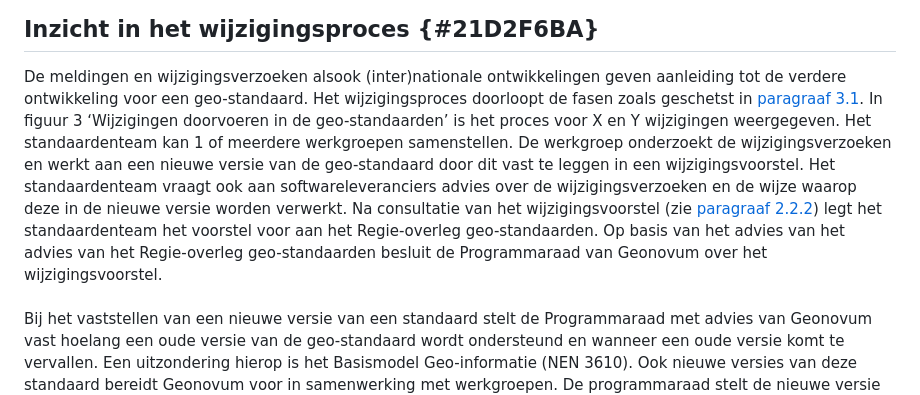
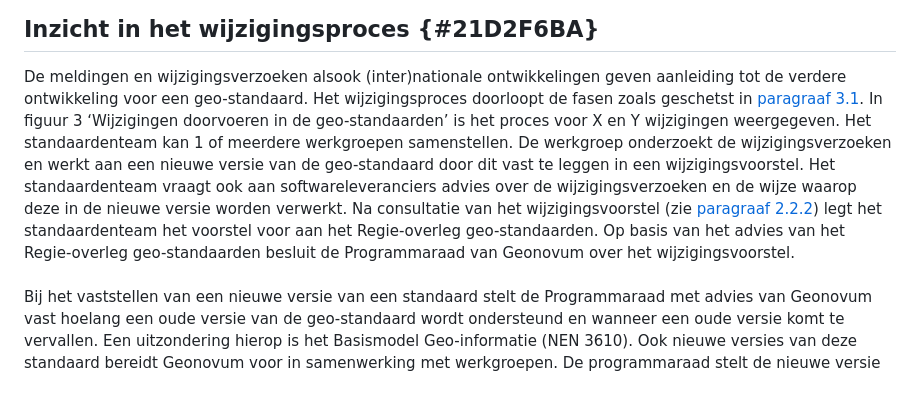
Before and after one commit to Geonovum/Geo-standaarden-wijzigingsprotocol, a Markdown page: section_003.md, the part around the change. GitHub-like rendering.

```diff
--- a/section_003.md
+++ b/section_003.md
@@ -30,7 +30,7 @@ Het in gebruik nemen van de geo-standaard in de praktijk staat centraal in deze
 
 ## Inzicht in het wijzigingsproces {#21D2F6BA}
 De meldingen en wijzigingsverzoeken alsook (inter)nationale ontwikkelingen geven aanleiding tot de verdere ontwikkeling voor een geo-standaard. Het wijzigingsproces doorloopt de fasen zoals geschetst in [paragraaf 3.1](#24999071).
-In figuur 3 ‘Wijzigingen doorvoeren in de geo-standaarden’ is het proces voor X en Y wijzigingen weergegeven. Het standaardenteam kan 1 of meerdere werkgroepen samenstellen. De werkgroep onderzoekt de wijzigingsverzoeken en werkt aan een nieuwe versie van de geo-standaard door dit vast te leggen in een wijzigingsvoorstel. Het standaardenteam vraagt ook aan softwareleveranciers advies over de wijzigingsverzoeken en de wijze waarop deze in de nieuwe versie worden verwerkt. Na consultatie van het wijzigingsvoorstel (zie [paragraaf 2.2.2](#4AD37261)) legt het standaardenteam het voorstel voor aan het Regie-overleg geo-standaarden. Op basis van het advies van het advies van het Regie-overleg geo-standaarden besluit de Programmaraad van Geonovum over het wijzigingsvoorstel.
+In figuur 3 ‘Wijzigingen doorvoeren in de geo-standaarden’ is het proces voor X en Y wijzigingen weergegeven. Het standaardenteam kan 1 of meerdere werkgroepen samenstellen. De werkgroep onderzoekt de wijzigingsverzoeken en werkt aan een nieuwe versie van de geo-standaard door dit vast te leggen in een wijzigingsvoorstel. Het standaardenteam vraagt ook aan softwareleveranciers advies over de wijzigingsverzoeken en de wijze waarop deze in de nieuwe versie worden verwerkt. Na consultatie van het wijzigingsvoorstel (zie [paragraaf 2.2.2](#4AD37261)) legt het standaardenteam het voorstel voor aan het Regie-overleg geo-standaarden. Op basis van het advies van het Regie-overleg geo-standaarden besluit de Programmaraad van Geonovum over het wijzigingsvoorstel.
 <br/>
 <br/>
 Bij het vaststellen van een nieuwe versie van een standaard stelt de Programmaraad met advies van Geonovum vast hoelang een oude versie van de geo-standaard wordt ondersteund en wanneer een oude versie komt te vervallen. Een uitzondering hierop is het Basismodel Geo-informatie (NEN 3610). Ook nieuwe versies van deze standaard bereidt Geonovum voor in samenwerking met werkgroepen. De programmaraad stelt de nieuwe versie niet vast, maar keurt hem goed (of af) en draagt deze vervolgens voor aan de <a href='https://www.nen.nl/normcommissie-geo-informatie' target='_blank'>NEN normcommissie 351 240 Geo-informatie</a>. Deze commissie verzorgt de openbare consultatie en stelt de standaard formeel vast. De Programmaraad beslist, op advies van Geonovum, of zij een vastgestelde standaard voordraagt voor opname op de ‘Pas toe of leg uit’ -standaarden lijst van het Forum Standaardisatie. Bij een positief besluit verzorgt Geonovum de voordracht bij het Forum Standaardisatie. Organisatorisch bestaat er geen formele relatie tussen de Programmaraad en het Forum Standaardisatie, inhoudelijk dus wel.
```
Also changed, not shown: section_002.md (+6 -6 lines).
